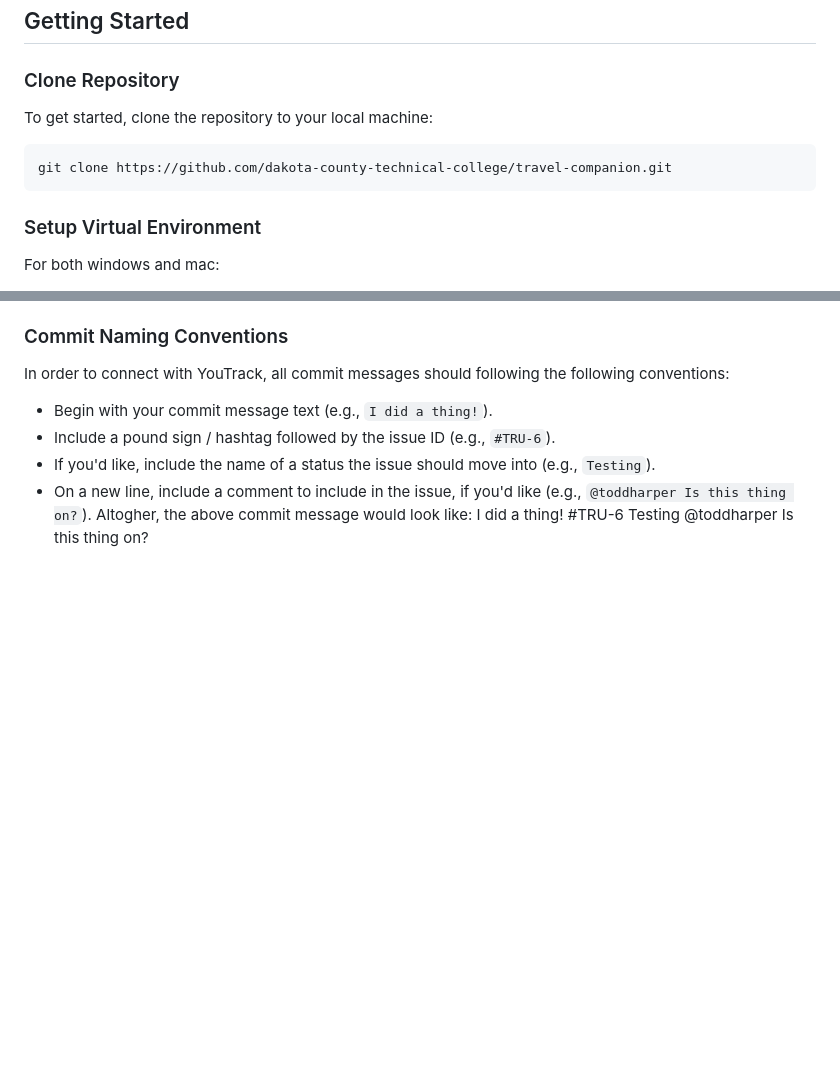
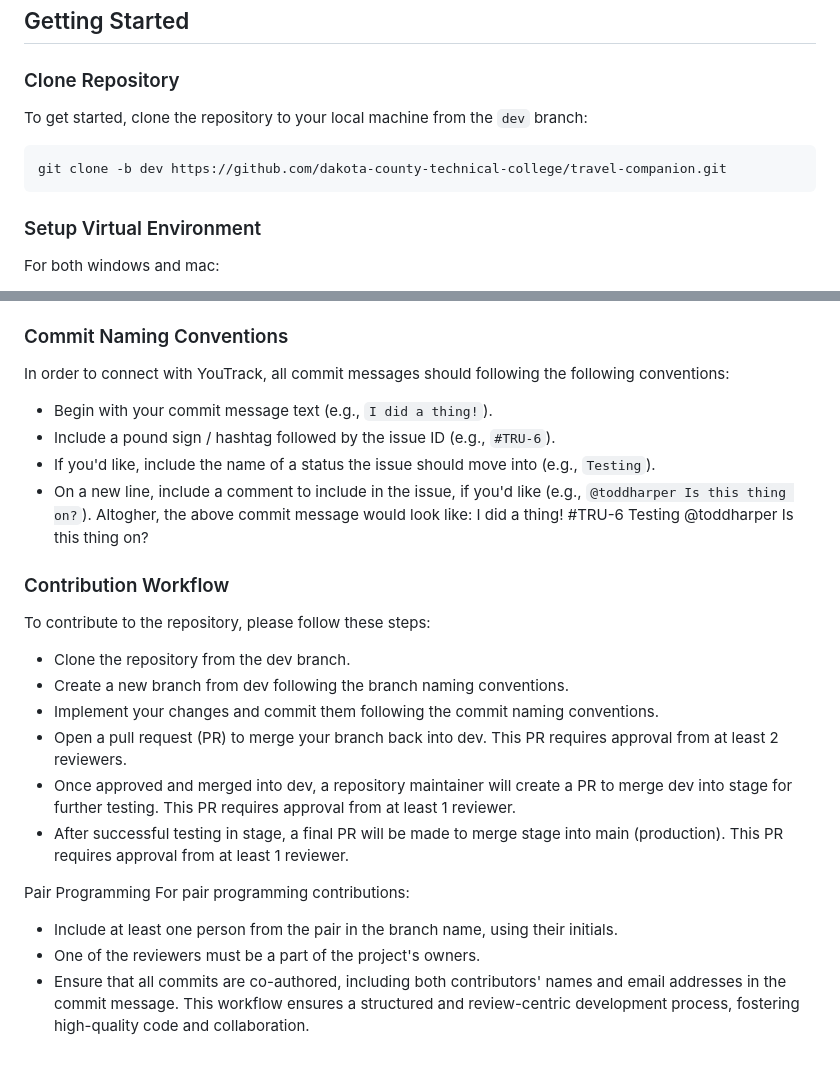
Before and after one commit to dakota-county-technical-college/travel-companion, a Markdown page: trips_r_us/README.md, 2 parts joined by grey strips. Drawn GitHub-style; blank space fills up the shorter version.

Commit message:
steps to contribute

````diff
--- a/trips_r_us/README.md
+++ b/trips_r_us/README.md
@@ -19,10 +19,10 @@ This project is all about revolutionizing the way people plan their travels. Our
 
 ### Clone Repository
 
-To get started, clone the repository to your local machine:
+To get started, clone the repository to your local machine from the `dev` branch:
 
 ```shell
-git clone https://github.com/dakota-county-technical-college/travel-companion.git
+git clone -b dev https://github.com/dakota-county-technical-college/travel-companion.git
 ```
 
 ### Setup Virtual Environment
@@ -93,3 +93,22 @@ In order to connect with YouTrack, all commit messages should following the foll
   Altogher, the above commit message would look like:
   I did a thing! #TRU-6 Testing
   @toddharper Is this thing on?
+
+### Contribution Workflow
+To contribute to the repository, please follow these steps:
+
+- Clone the repository from the dev branch.
+- Create a new branch from dev following the branch naming conventions.
+- Implement your changes and commit them following the commit naming conventions.
+- Open a pull request (PR) to merge your branch back into dev. This PR requires approval from at least 2 reviewers.
+- Once approved and merged into dev, a repository maintainer will create a PR to merge dev into stage for further testing. This PR requires approval from at least 1 reviewer.
+- After successful testing in stage, a final PR will be made to merge stage into main (production). This PR requires approval from at least 1 reviewer.
+
+
+Pair Programming
+For pair programming contributions:
+
+- Include at least one person from the pair in the branch name, using their initials.
+- One of the reviewers must be a part of the project's owners.
+- Ensure that all commits are co-authored, including both contributors' names and email addresses in the commit message.
+This workflow ensures a structured and review-centric development process, fostering high-quality code and collaboration.
````
